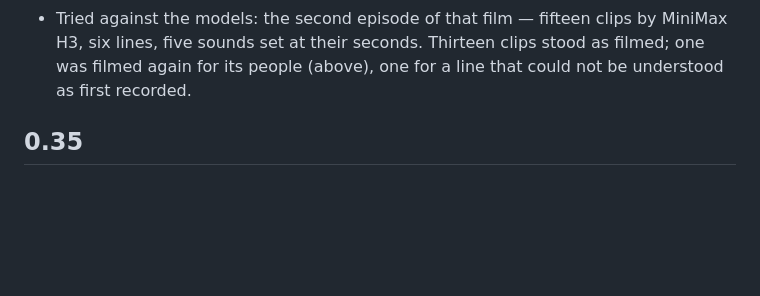
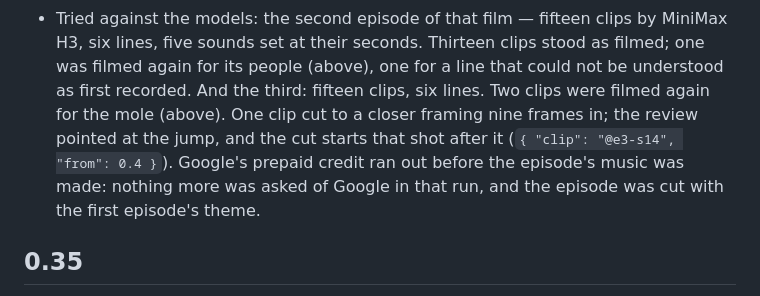
Before and after one commit to Paparusi/songbe, a Markdown page: CHANGELOG.md, the part around the change. Drawn GitHub-style; blank space fills up the shorter version.

Commit message:
Changelog: the third episode of the film the 0.36 changes were tried on
Co-Authored-By: Claude Opus 5.5 (1M context) <noreply@anthropic.com>
Claude-Session: https://claude.ai/code/session_019JXDyjjLSDdvVRhU651xLv

```diff
--- a/CHANGELOG.md
+++ b/CHANGELOG.md
@@ -28,6 +28,10 @@ What changed, newest first. Versions before 1.0 may change the shape of `video.j
 - Tried against the models: the second episode of that film — fifteen clips by MiniMax H3, six lines, five sounds set at
   their seconds. Thirteen clips stood as filmed; one was filmed again for its people (above), one for a line that could not
   be understood as first recorded.
+  And the third: fifteen clips, six lines. Two clips were filmed again for the mole (above). One clip cut to a closer
+  framing nine frames in; the review pointed at the jump, and the cut starts that shot after it (`{ "clip": "@e3-s14",
+  "from": 0.4 }`). Google's prepaid credit ran out before the episode's music was made: nothing more was asked of Google in
+  that run, and the episode was cut with the first episode's theme.
 
 ## 0.35
 - **Acting.** An episode came out stiff: its picture moved half as much as that of the film before it, on the same clip
```
